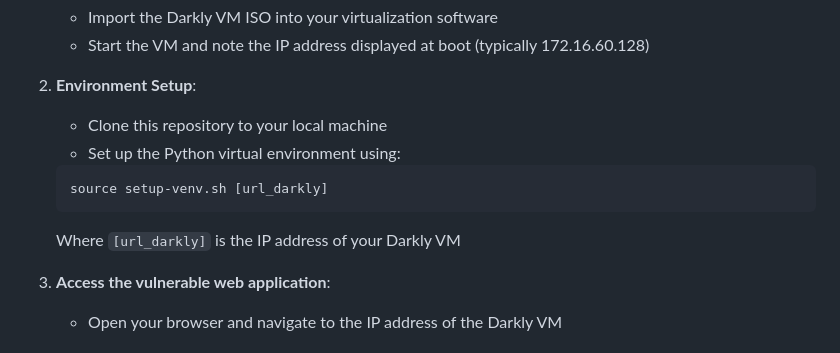
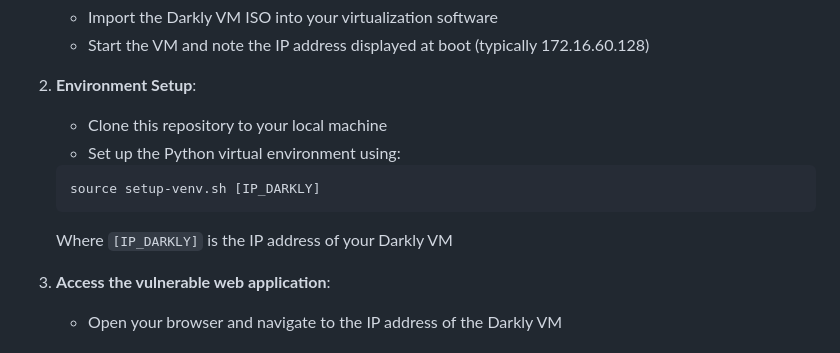
Before and after one commit to subrandt/darkly, a Markdown page: README.md, the part around the change. GitHub-like rendering.

````diff
--- a/README.md
+++ b/README.md
@@ -30,9 +30,9 @@ The Darkly project introduces students to cybersecurity in the field of web deve
    - Clone this repository to your local machine
    - Set up the Python virtual environment using:
    ```bash
-   source setup-venv.sh [url_darkly]
+   source setup-venv.sh [IP_DARKLY]
    ```
-   Where `[url_darkly]` is the IP address of your Darkly VM
+   Where `[IP_DARKLY]` is the IP address of your Darkly VM
 
 3. **Access the vulnerable web application**:
    - Open your browser and navigate to the IP address of the Darkly VM
````
